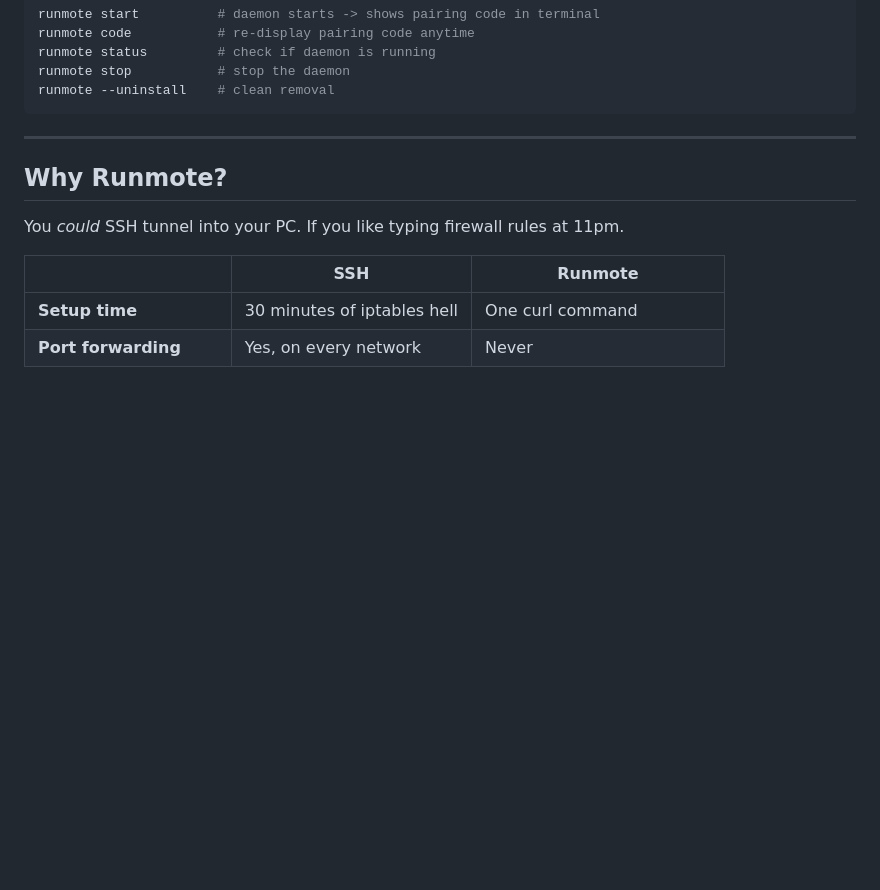
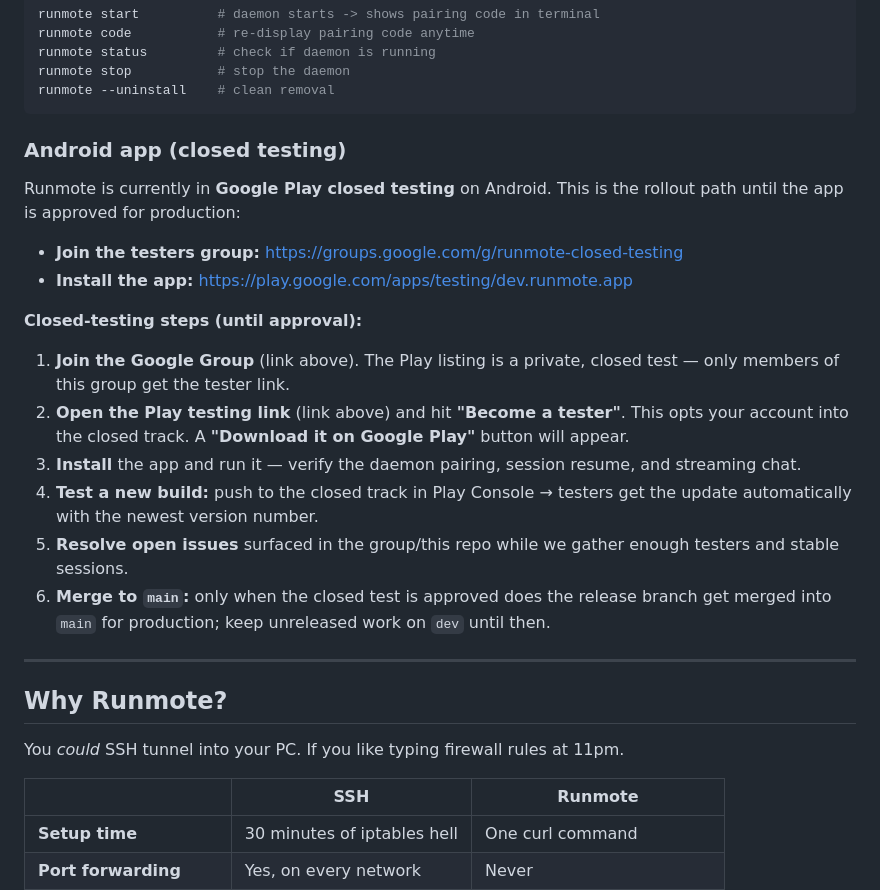
Before and after one commit to Raza-learner/Runmote, a Markdown page: README.md, the part around the change. GitHub-like rendering; blank space fills up the shorter version.

Commit message:
docs: add Android closed-testing links and rollout steps

````diff
--- a/README.md
+++ b/README.md
@@ -51,6 +51,22 @@ runmote status         # check if daemon is running
 runmote stop           # stop the daemon
 runmote --uninstall    # clean removal
 ```
+
+### Android app (closed testing)
+
+Runmote is currently in **Google Play closed testing** on Android. This is the rollout path until the app is approved for production:
+
+- **Join the testers group:** https://groups.google.com/g/runmote-closed-testing
+- **Install the app:** https://play.google.com/apps/testing/dev.runmote.app
+
+**Closed-testing steps (until approval):**
+
+1. **Join the Google Group** (link above). The Play listing is a private, closed test — only members of this group get the tester link.
+2. **Open the Play testing link** (link above) and hit **"Become a tester"**. This opts your account into the closed track. A **"Download it on Google Play"** button will appear.
+3. **Install** the app and run it — verify the daemon pairing, session resume, and streaming chat.
+4. **Test a new build:** push to the closed track in Play Console → testers get the update automatically with the newest version number.
+5. **Resolve open issues** surfaced in the group/this repo while we gather enough testers and stable sessions.
+6. **Merge to `main`:** only when the closed test is approved does the release branch get merged into `main` for production; keep unreleased work on `dev` until then.
 
 ---
 
````
